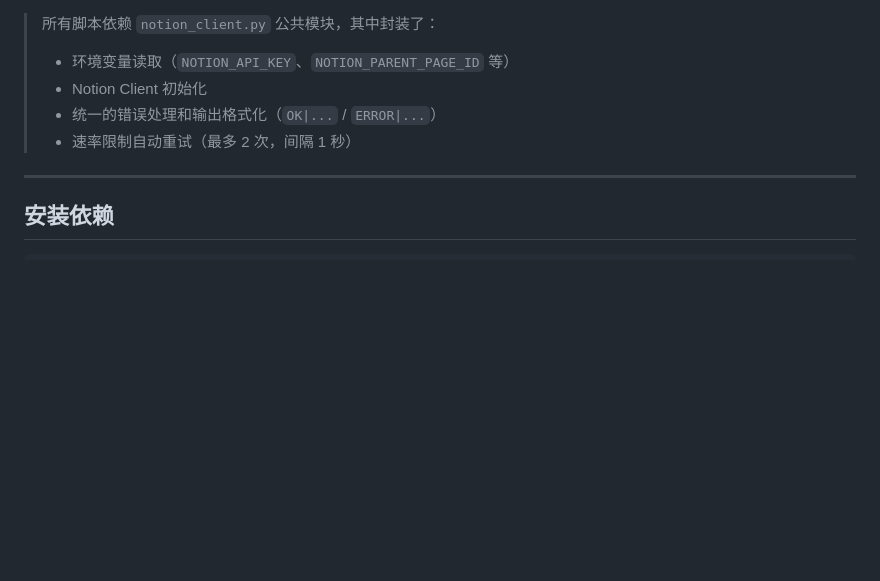
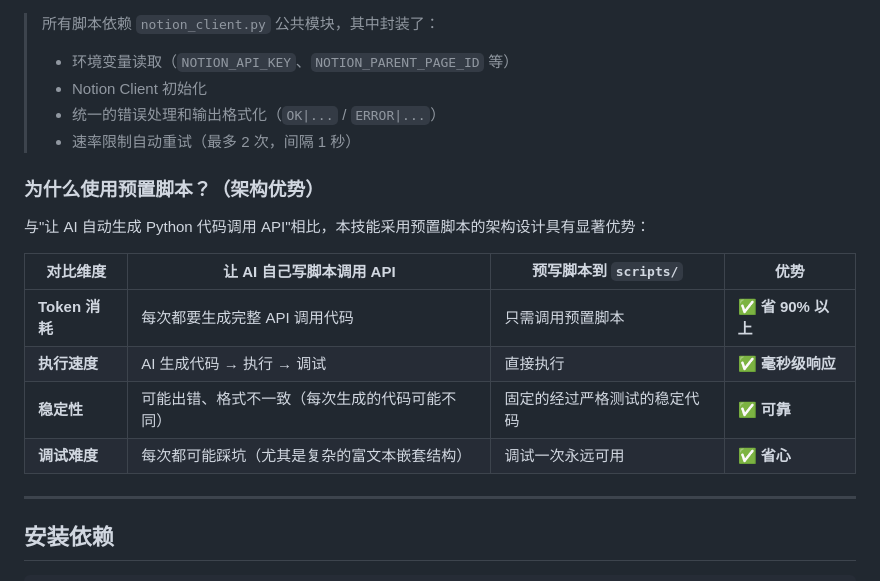
Before and after one commit to 70asunflower/my-skills, a Markdown page: notion-im-helper/SKILL.md, the part around the change. GitHub-like rendering; blank space fills up the shorter version.

Commit message:
docs: 补充使用预置脚本的架构优势说明

```diff
--- a/notion-im-helper/SKILL.md
+++ b/notion-im-helper/SKILL.md
@@ -361,6 +361,17 @@ scripts/
 > - 统一的错误处理和输出格式化（`OK|...` / `ERROR|...`）
 > - 速率限制自动重试（最多 2 次，间隔 1 秒）
 
+### 为什么使用预置脚本？（架构优势）
+
+与"让 AI 自动生成 Python 代码调用 API"相比，本技能采用预置脚本的架构设计具有显著优势：
+
+| 对比维度 | 让 AI 自己写脚本调用 API | 预写脚本到 `scripts/` | 优势 |
+|----------|--------------------------|-----------------------|------|
+| **Token 消耗** | 每次都要生成完整 API 调用代码 | 只需调用预置脚本 | ✅ **省 90% 以上** |
+| **执行速度** | AI 生成代码 → 执行 → 调试 | 直接执行 | ✅ **毫秒级响应** |
+| **稳定性** | 可能出错、格式不一致（每次生成的代码可能不同） | 固定的经过严格测试的稳定代码 | ✅ **可靠** |
+| **调试难度** | 每次都可能踩坑（尤其是复杂的富文本嵌套结构） | 调试一次永远可用 | ✅ **省心** |
+
 ---
 
 ## 安装依赖
```
